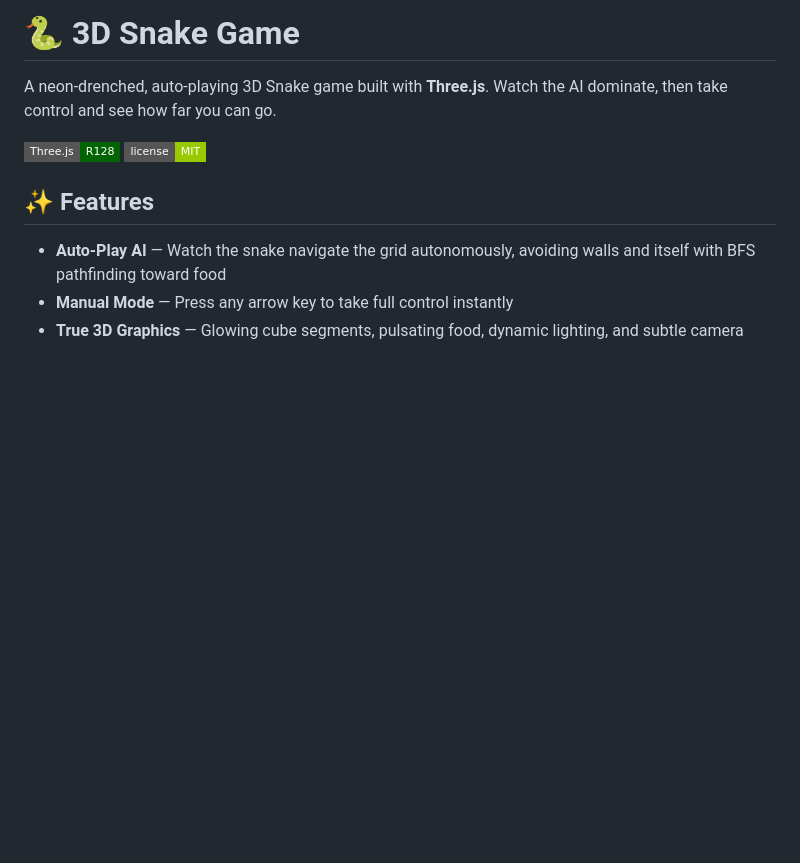
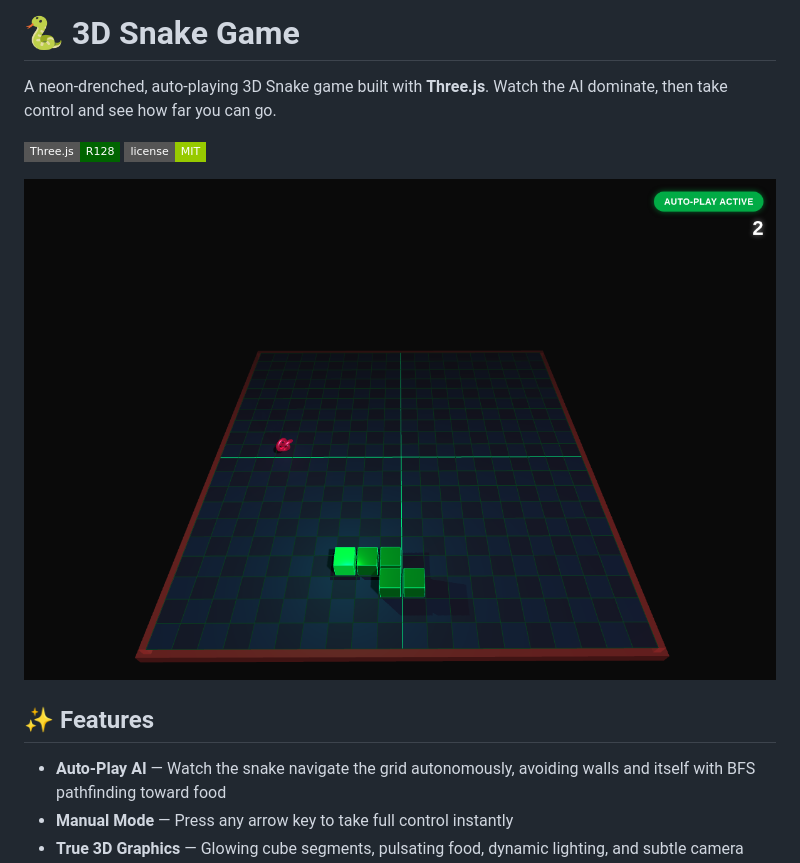
Before and after one commit to arifyaman/snake3D-qwen3.6, a Markdown page: README.md, the part around the change. Rendered like a GitHub page; pictures changed too: game-screenshot.png (added); badges without logos; blank space fills up the shorter version.

Commit message:
Add game screenshot to README

```diff
--- a/README.md
+++ b/README.md
@@ -4,6 +4,8 @@ A neon-drenched, auto-playing 3D Snake game built with **Three.js**. Watch the A
 
 ![Three.js](https://img.shields.io/badge/Three.js-R128-darkgreen?style=flat-square&logo=three.js)
 ![License](https://img.shields.io/badge/license-MIT-green?style=flat-square)
+
+![3D Snake Game Screenshot](game-screenshot.png)
 
 ## ✨ Features
 
```
Also changed, not shown: 1 other file.
